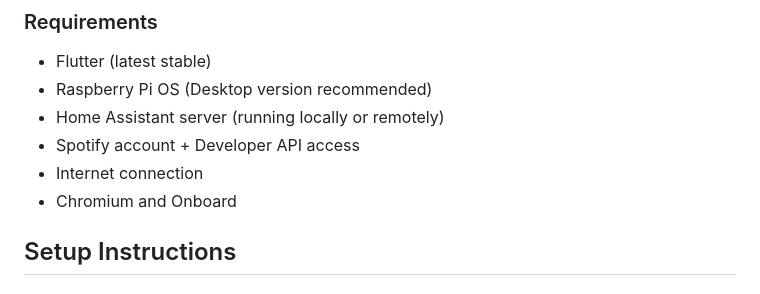
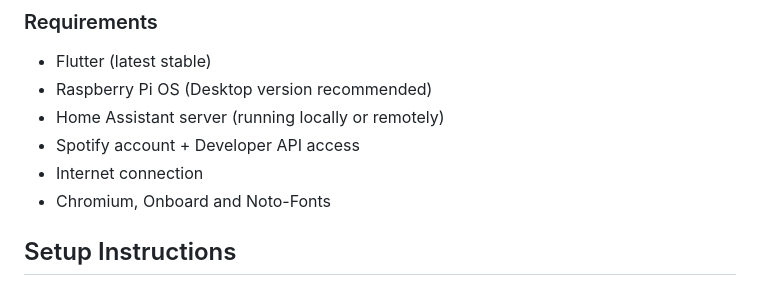
Before and after one commit to Eth4nplays/deskboard, a Markdown page: README.md, the part around the change. Rendered like a GitHub page.

```diff
--- a/README.md
+++ b/README.md
@@ -39,7 +39,7 @@ Links are from Cytron Malaysia:
 - Home Assistant server (running locally or remotely)
 - Spotify account + Developer API access
 - Internet connection
-- Chromium and Onboard
+- Chromium, Onboard and Noto-Fonts
 
 
 ## Setup Instructions
```
